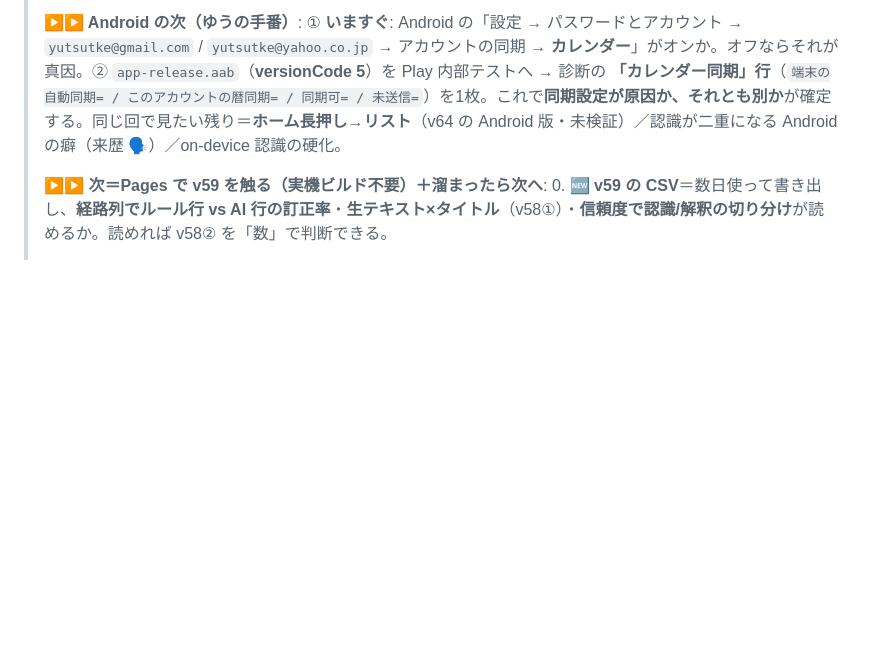
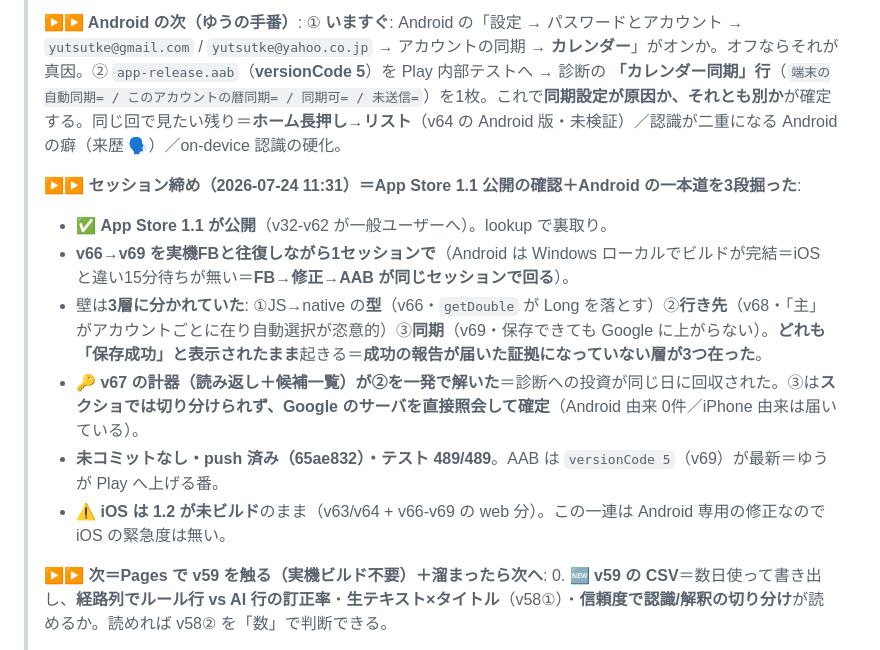
Before and after one commit to yutsutke/voice-calendar, a Markdown page: TODO.md, the part around the change. Rendered like a GitHub page; blank space fills up the shorter version.

Commit message:
docs(todo): セッション締め（App Store 1.1 公開の確認＋Android の一本道を3段掘った）
壁は3層に分かれていた: JS→native の型（v66）／行き先（v68）／同期（v69）。
どれも「保存成功」と表示されたまま起きる＝成功の報告が届いた証拠に
なっていない層が3つ在った。v67 の計器が2つ目を一発で解き、3つ目は
Google のサーバを直接照会して確定した。

Co-Authored-By: Claude Opus 4.8 <noreply@anthropic.com>

```diff
--- a/TODO.md
+++ b/TODO.md
@@ -339,6 +339,14 @@
 >
 > **▶▶ Android の次（ゆうの手番）**: ① **いますぐ**: Android の「設定 → パスワードとアカウント → `yutsutke@gmail.com` / `yutsutke@yahoo.co.jp` → アカウントの同期 → **カレンダー**」がオンか。オフならそれが真因。② `app-release.aab`（**versionCode 5**）を Play 内部テストへ → 診断の **「カレンダー同期」行**（`端末の自動同期= / このアカウントの暦同期= / 同期可= / 未送信=`）を1枚。これで**同期設定が原因か、それとも別か**が確定する。同じ回で見たい残り＝**ホーム長押し→リスト**（v64 の Android 版・未検証）／認識が二重になる Android の癖（来歴 🗣）／on-device 認識の硬化。
 >
+> **▶▶ セッション締め（2026-07-24 11:31）＝App Store 1.1 公開の確認＋Android の一本道を3段掘った**:
+> - ✅ **App Store 1.1 が公開**（v32-v62 が一般ユーザーへ）。lookup で裏取り。
+> - **v66→v69 を実機FBと往復しながら1セッションで**（Android は Windows ローカルでビルドが完結＝iOS と違い15分待ちが無い＝**FB→修正→AAB が同じセッションで回る**）。
+> - 壁は**3層に分かれていた**: ①JS→native の**型**（v66・`getDouble` が Long を落とす）②**行き先**（v68・「主」がアカウントごとに在り自動選択が恣意的）③**同期**（v69・保存できても Google に上がらない）。**どれも「保存成功」と表示されたまま**起きる＝**成功の報告が届いた証拠になっていない層が3つ在った**。
+> - 🔑 **v67 の計器（読み返し＋候補一覧）が②を一発で解いた**＝診断への投資が同じ日に回収された。③は**スクショでは切り分けられず、Google のサーバを直接照会して確定**（Android 由来 0件／iPhone 由来は届いている）。
+> - **未コミットなし・push 済み（65ae832）・テスト 489/489**。AAB は `versionCode 5`（v69）が最新＝ゆうが Play へ上げる番。
+> - ⚠ **iOS は 1.2 が未ビルド**のまま（v63/v64 + v66-v69 の web 分）。この一連は Android 専用の修正なので iOS の緊急度は無い。
+>
 > **▶▶ 次＝Pages で v59 を触る（実機ビルド不要）＋溜まったら次へ**:
 > 0. 🆕 **v59 の CSV**＝数日使って書き出し、**経路列でルール行 vs AI 行の訂正率**・**生テキスト×タイトル**（v58①）・**信頼度で認識/解釈の切り分け**が読めるか。読めれば v58② を「数」で判断できる。
 > 1. 🆕 **v58② は測ってから**＝経路別の訂正率・「AI が記録を曖昧に倒す率」を見て、AI 契約に「記録で時刻なし→今に倒す・曖昧扱いにしない（ルールの v27 と揃える）」を教えるか判断（⚠「夕方あたり」を褒められた挙動を壊さない線を守る）。
```
